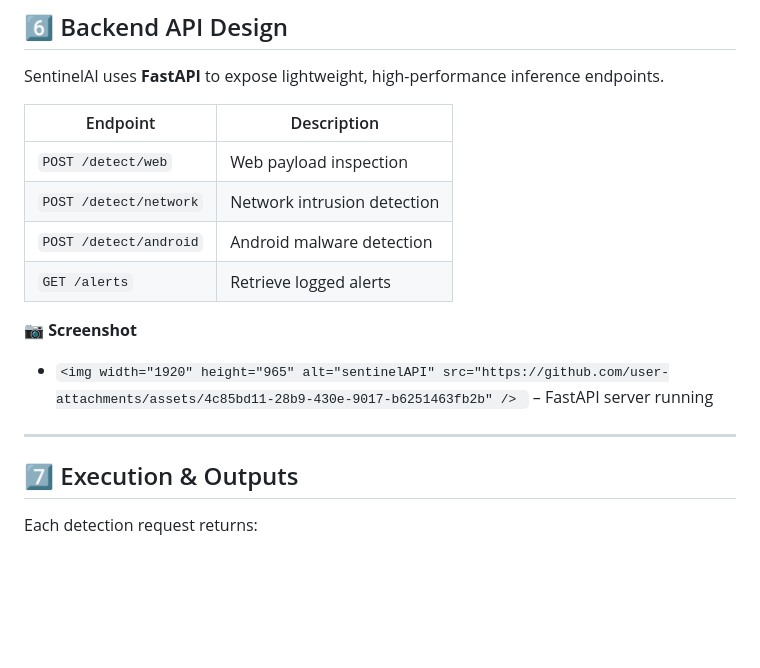
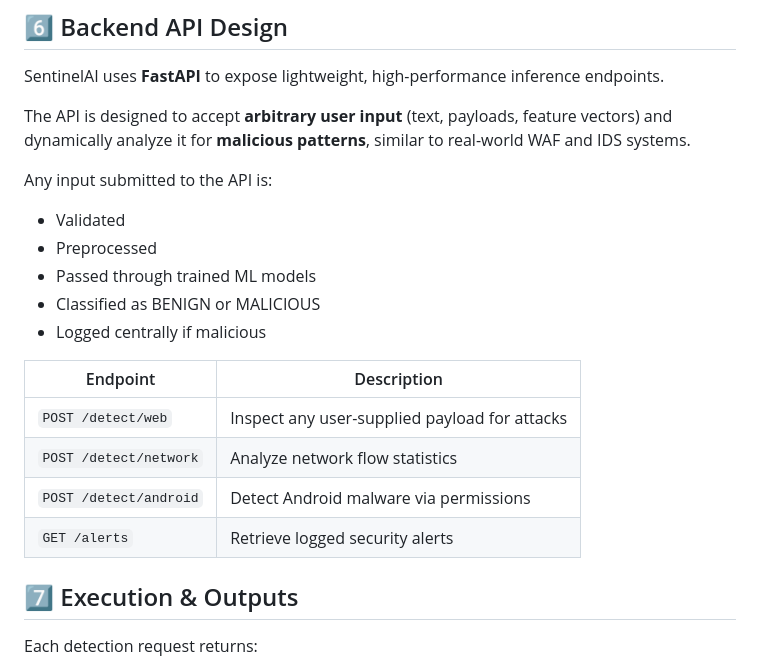
Before and after one commit to Anjalita/SentinelAI-Multi-Domain-Security-System, a Markdown page: README.md, the part around one of its changes. Rendered like a GitHub page; blank space fills up the shorter version.

```diff
--- a/README.md
+++ b/README.md
@@ -179,19 +183,23 @@ Classify Android applications as **BENIGN** or **MALWARE** based on permission a
 
 SentinelAI uses **FastAPI** to expose lightweight, high-performance inference endpoints.
 
-| Endpoint               | Description                 |
-| ---------------------- | --------------------------- |
-| `POST /detect/web`     | Web payload inspection      |
-| `POST /detect/network` | Network intrusion detection |
-| `POST /detect/android` | Android malware detection   |
-| `GET /alerts`          | Retrieve logged alerts      |
+The API is designed to accept **arbitrary user input** (text, payloads, feature vectors)
+and dynamically analyze it for **malicious patterns**, similar to real-world WAF and IDS systems.
 
-📷 **Screenshot**
+Any input submitted to the API is:
 
-* `<img width="1920" height="965" alt="sentinelAPI" src="https://github.com/user-attachments/assets/4c85bd11-28b9-430e-9017-b6251463fb2b" />
-` – FastAPI server running
+* Validated
+* Preprocessed
+* Passed through trained ML models
+* Classified as BENIGN or MALICIOUS
+* Logged centrally if malicious
 
----
+| Endpoint               | Description                                   |
+| ---------------------- | --------------------------------------------- |
+| `POST /detect/web`     | Inspect any user-supplied payload for attacks |
+| `POST /detect/network` | Analyze network flow statistics               |
+| `POST /detect/android` | Detect Android malware via permissions        |
+| `GET /alerts`          | Retrieve logged security alerts               |
 
 ## 7️⃣ Execution & Outputs
 
```
Also changed, not shown: other parts of README.md (+13 -9 lines).
